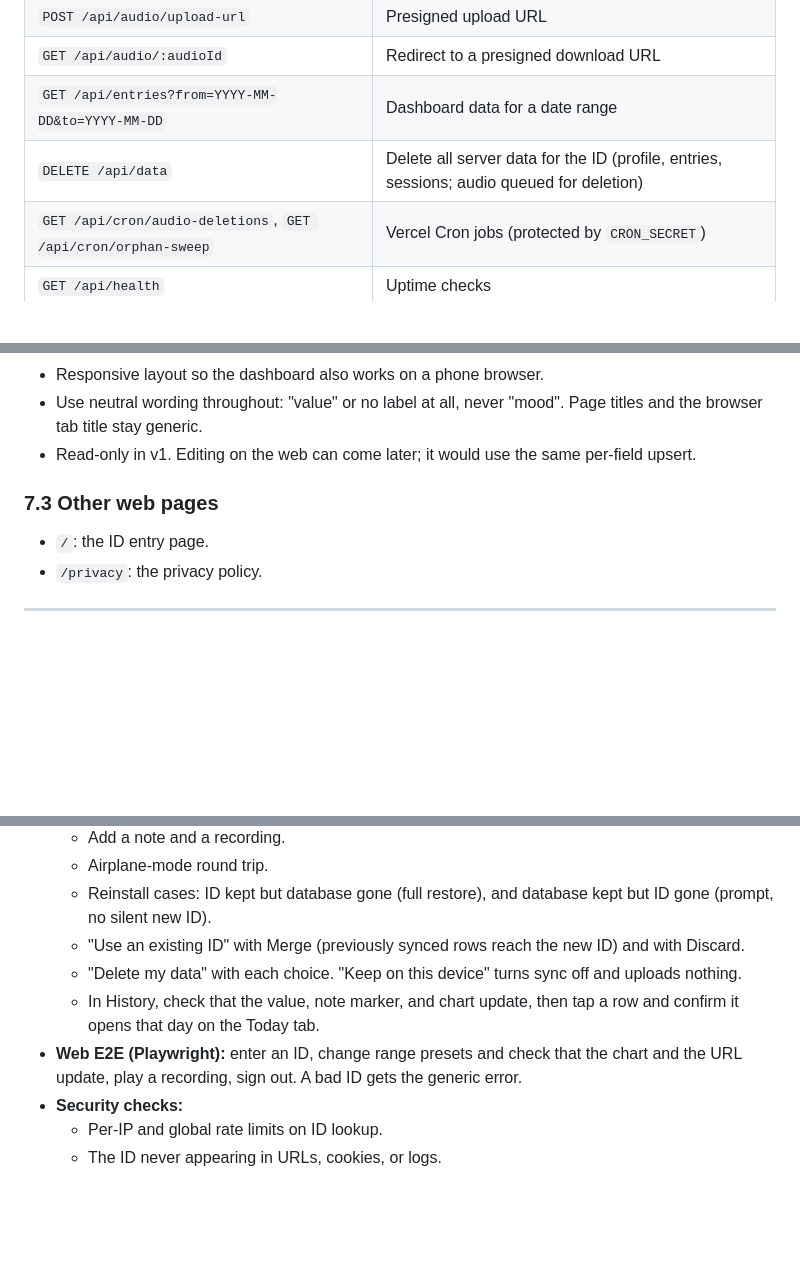
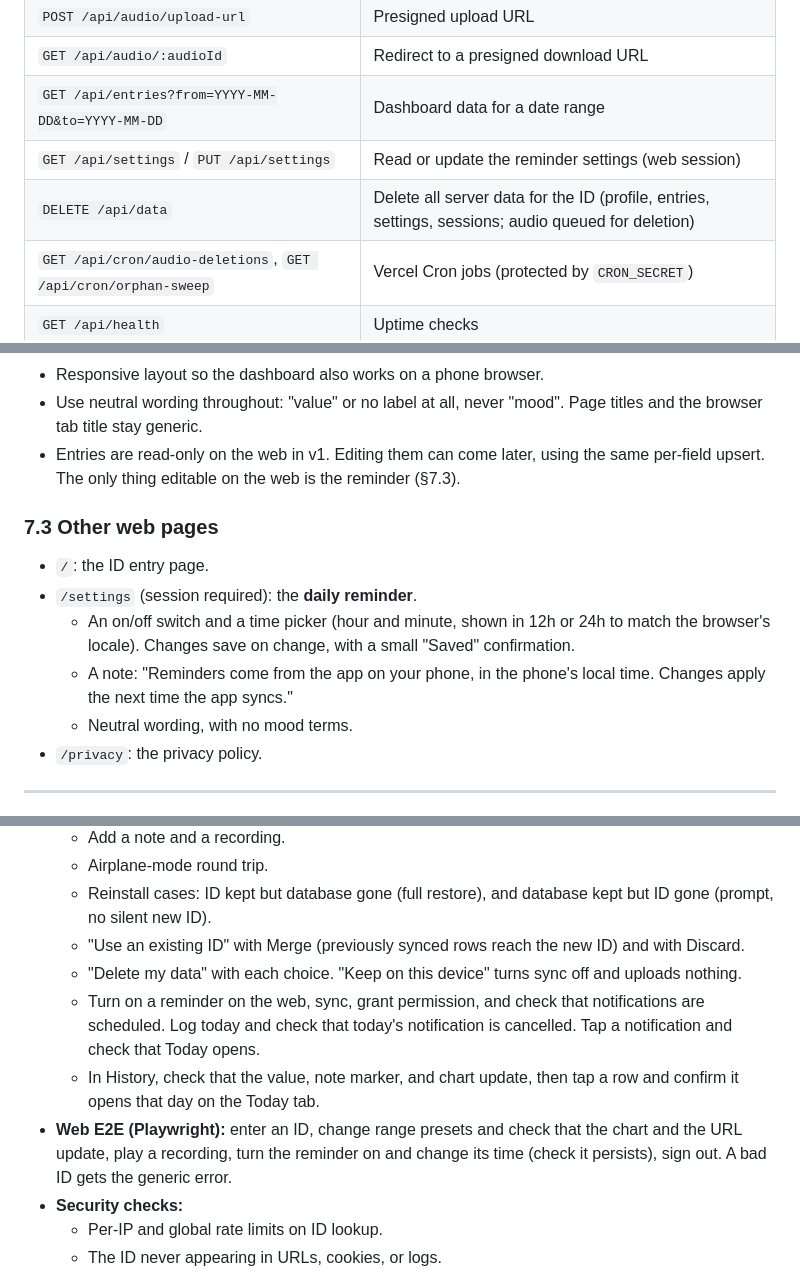
Before and after one commit to mkeung/down-and-up, a Markdown page: PLAN.md, 3 parts joined by grey strips. Rendered like a GitHub page; blank space fills up the shorter version.

```diff
--- a/PLAN.md
+++ b/PLAN.md
@@ -434,7 +466,8 @@ Failures retry with exponential backoff (cap ~5 min while foregrounded). Only on
 | `POST /api/audio/upload-url` | Presigned upload URL |
 | `GET /api/audio/:audioId` | Redirect to a presigned download URL |
 | `GET /api/entries?from=YYYY-MM-DD&to=YYYY-MM-DD` | Dashboard data for a date range |
-| `DELETE /api/data` | Delete all server data for the ID (profile, entries, sessions; audio queued for deletion) |
+| `GET /api/settings` / `PUT /api/settings` | Read or update the reminder settings (web session) |
+| `DELETE /api/data` | Delete all server data for the ID (profile, entries, settings, sessions; audio queued for deletion) |
 | `GET /api/cron/audio-deletions`, `GET /api/cron/orphan-sweep` | Vercel Cron jobs (protected by `CRON_SECRET`) |
 | `GET /api/health` | Uptime checks |
 
@@ -452,10 +485,14 @@ Failures retry with exponential backoff (cap ~5 min while foregrounded). Only on
   - Columns: date, value, note (full text, wrapped), and recording (inline play button with duration).
 - Responsive layout so the dashboard also works on a phone browser.
 - Use neutral wording throughout: "value" or no label at all, never "mood". Page titles and the browser tab title stay generic.
-- Read-only in v1. Editing on the web can come later; it would use the same per-field upsert.
+- Entries are read-only on the web in v1. Editing them can come later, using the same per-field upsert. The only thing editable on the web is the reminder (§7.3).
 
 ### 7.3 Other web pages
 - `/`: the ID entry page.
+- `/settings` (session required): the **daily reminder**.
+  - An on/off switch and a time picker (hour and minute, shown in 12h or 24h to match the browser's locale). Changes save on change, with a small "Saved" confirmation.
+  - A note: "Reminders come from the app on your phone, in the phone's local time. Changes apply the next time the app syncs."
+  - Neutral wording, with no mood terms.
 - `/privacy`: the privacy policy.
 
 ---
@@ -548,8 +593,9 @@ Failures retry with exponential backoff (cap ~5 min while foregrounded). Only on
   - Reinstall cases: ID kept but database gone (full restore), and database kept but ID gone (prompt, no silent new ID).
   - "Use an existing ID" with Merge (previously synced rows reach the new ID) and with Discard.
   - "Delete my data" with each choice. "Keep on this device" turns sync off and uploads nothing.
+  - Turn on a reminder on the web, sync, grant permission, and check that notifications are scheduled. Log today and check that today's notification is cancelled. Tap a notification and check that Today opens.
   - In History, check that the value, note marker, and chart update, then tap a row and confirm it opens that day on the Today tab.
-- **Web E2E (Playwright):** enter an ID, change range presets and check that the chart and the URL update, play a recording, sign out. A bad ID gets the generic error.
+- **Web E2E (Playwright):** enter an ID, change range presets and check that the chart and the URL update, play a recording, turn the reminder on and change its time (check it persists), sign out. A bad ID gets the generic error.
 - **Security checks:**
   - Per-IP and global rate limits on ID lookup.
   - The ID never appearing in URLs, cookies, or logs.
```
Also changed, not shown: other parts of PLAN.md (+48 -7 lines), AGENTS.md (+1 -0 lines).
